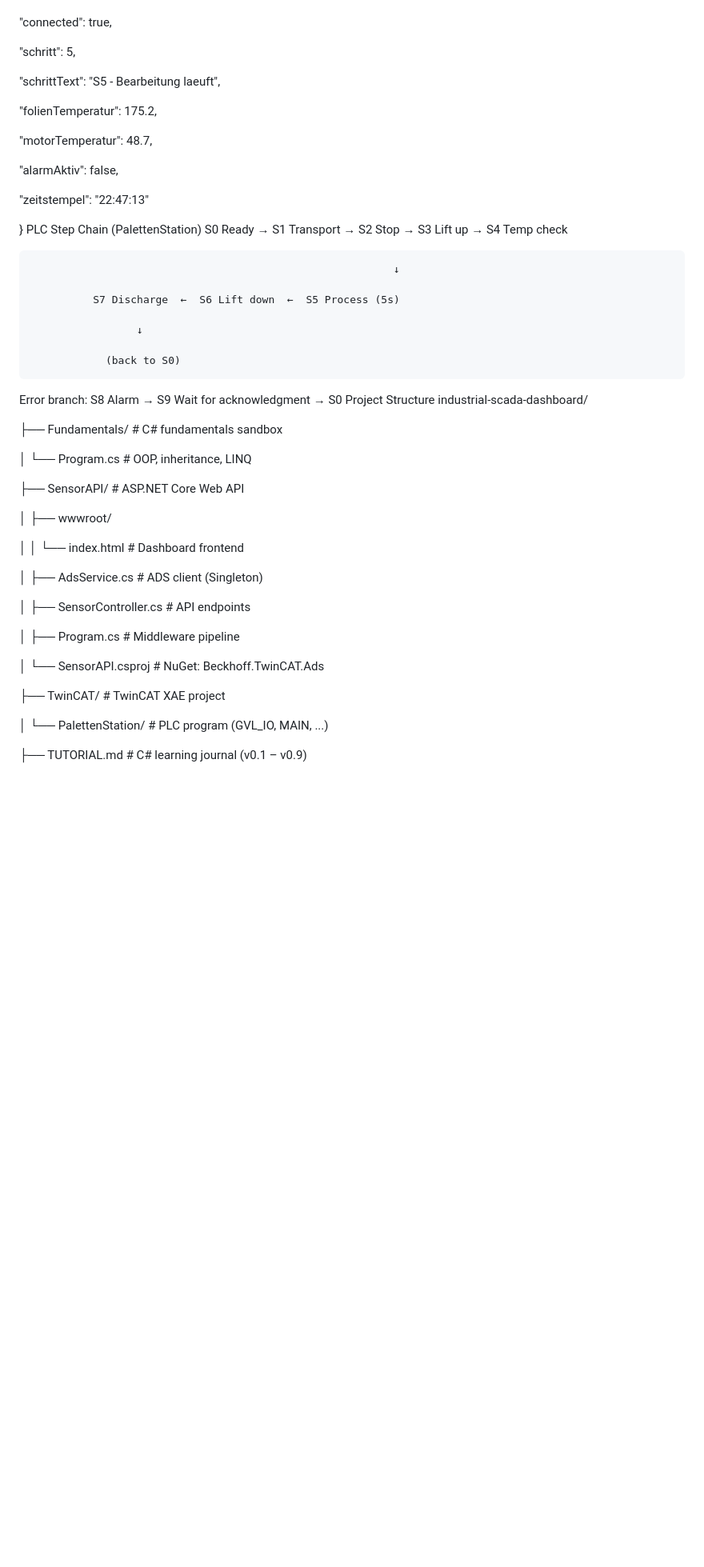
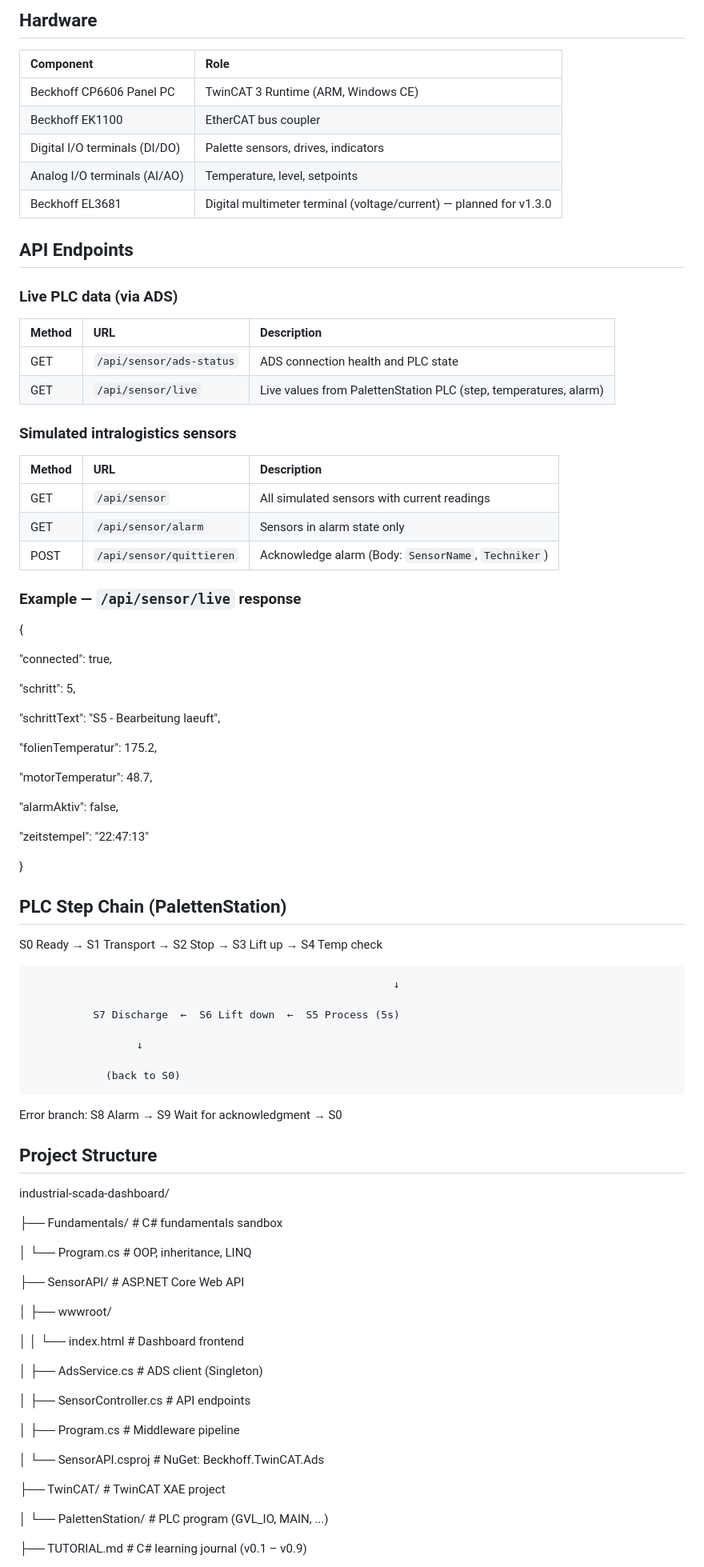
Before and after one commit to florian-englmeier/witron-prep, a Markdown page: README.md, the part around one of its changes. Shown at 80% size. Rendered like a GitHub page; blank space fills up the shorter version.

```diff
--- a/README.md
+++ b/README.md
@@ -95,10 +61,39 @@ Example — /api/sensor/live response
+## Hardware
+
+| Component | Role |
+| :---- | :---- |
+| Beckhoff CP6606 Panel PC | TwinCAT 3 Runtime (ARM, Windows CE) |
+| Beckhoff EK1100 | EtherCAT bus coupler |
+| Digital I/O terminals (DI/DO) | Palette sensors, drives, indicators |
+| Analog I/O terminals (AI/AO) | Temperature, level, setpoints |
+| Beckhoff EL3681 | Digital multimeter terminal (voltage/current) — planned for v1.3.0 |
+
+## API Endpoints
+
+### Live PLC data (via ADS)
+
+| Method | URL | Description |
+| :---- | :---- | :---- |
+| GET | `/api/sensor/ads-status` | ADS connection health and PLC state |
+| GET | `/api/sensor/live` | Live values from PalettenStation PLC (step, temperatures, alarm) |
+
+### Simulated intralogistics sensors
+
+| Method | URL | Description |
+| :---- | :---- | :---- |
+| GET | `/api/sensor` | All simulated sensors with current readings |
+| GET | `/api/sensor/alarm` | Sensors in alarm state only |
+| POST | `/api/sensor/quittieren` | Acknowledge alarm (Body: `SensorName`, `Techniker`) |
+
+### Example — `/api/sensor/live` response
+
 {
 
   "connected": true,
 
   "schritt": 5,
 
-  "schrittText": "S5 - Bearbeitung laeuft",
+  "schrittText": "S5 \- Bearbeitung laeuft",
 
   "folienTemperatur": 175.2,
 
@@ -109,7 +104,9 @@ Example — /api/sensor/live response
   "zeitstempel": "22:47:13"
 
 }
-PLC Step Chain (PalettenStation)
+
+## PLC Step Chain (PalettenStation)
+
 S0 Ready  →  S1 Transport  →  S2 Stop  →  S3 Lift up  →  S4 Temp check
 
                                                               ↓
@@ -121,30 +118,32 @@ S0 Ready  →  S1 Transport  →  S2 Stop  →  S3 Lift up  →  S4 Temp check
                 (back to S0)
 
 Error branch:  S8 Alarm  →  S9 Wait for acknowledgment  →  S0
-Project Structure
+
+## Project Structure
+
 industrial-scada-dashboard/
 
-├── Fundamentals/                         # C# fundamentals sandbox
+├── Fundamentals/                         \# C\# fundamentals sandbox
 
-│   └── Program.cs                        # OOP, inheritance, LINQ
+│   └── Program.cs                        \# OOP, inheritance, LINQ
 
-├── SensorAPI/                            # ASP.NET Core Web API
+├── SensorAPI/                            \# ASP.NET Core Web API
 
 │   ├── wwwroot/
 
-│   │   └── index.html                    # Dashboard frontend
+│   │   └── index.html                    \# Dashboard frontend
 
-│   ├── AdsService.cs                     # ADS client (Singleton)
+│   ├── AdsService.cs                     \# ADS client (Singleton)
 
-│   ├── SensorController.cs               # API endpoints
+│   ├── SensorController.cs               \# API endpoints
 
-│   ├── Program.cs                        # Middleware pipeline
+│   ├── Program.cs                        \# Middleware pipeline
 
-│   └── SensorAPI.csproj                  # NuGet: Beckhoff.TwinCAT.Ads
+│   └── SensorAPI.csproj                  \# NuGet: Beckhoff.TwinCAT.Ads
 
-├── TwinCAT/                              # TwinCAT XAE project
+├── TwinCAT/                              \# TwinCAT XAE project
 
-│   └── PalettenStation/                  # PLC program (GVL_IO, MAIN, ...)
+│   └── PalettenStation/                  \# PLC program (GVL\_IO, MAIN, ...)
 
-├── TUTORIAL.md                           # C# learning journal (v0.1 – v0.9)
+├── TUTORIAL.md                           \# C\# learning journal (v0.1 – v0.9)
 
```
Also changed, not shown: other parts of README.md (+103 -140 lines).
